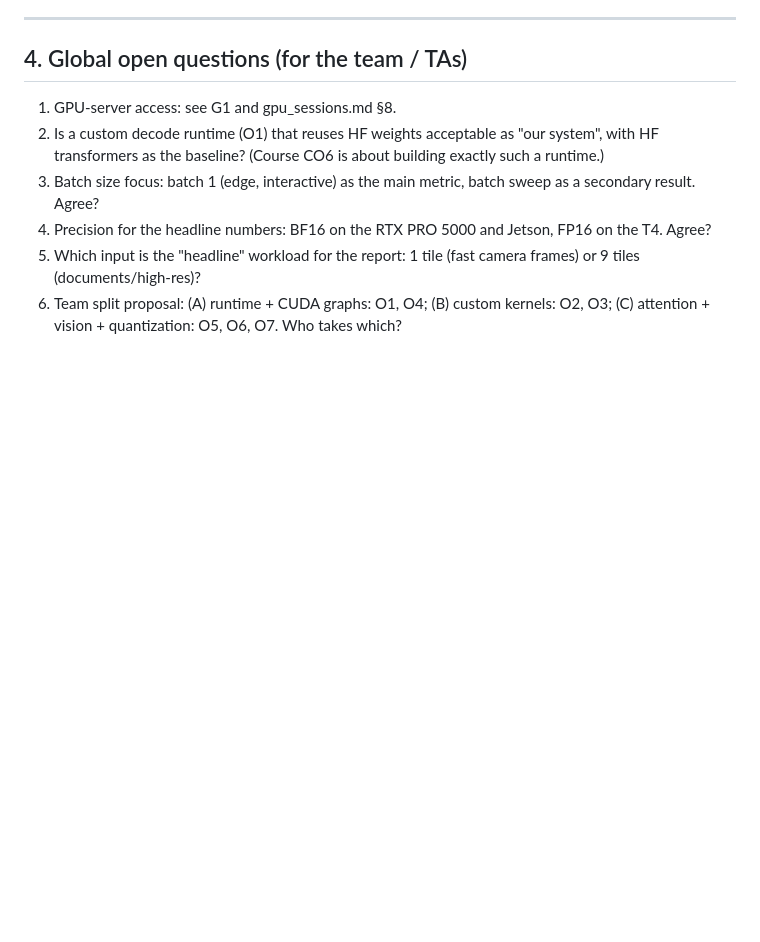
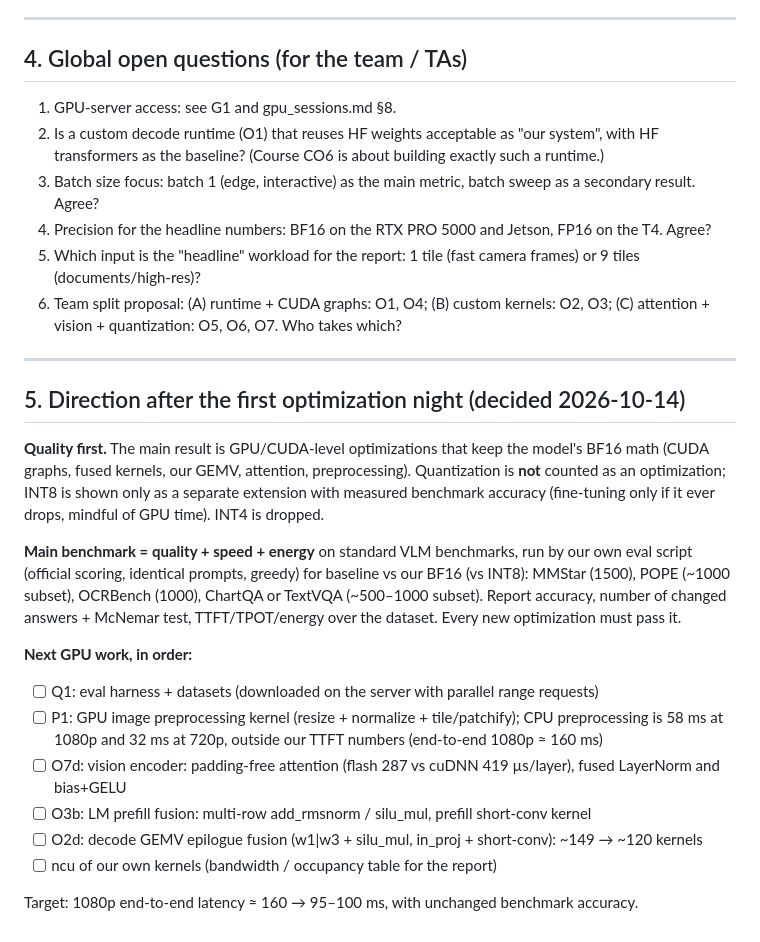
Before and after one commit to jainilbavishi24/LFM2.5-VL-Optimization, a Markdown page: docs/notes/optimization_plan.md, the part around the change. Rendered like a GitHub page; blank space fills up the shorter version.

Commit message:
Plan: quality-first direction (no quantization as main result), standard VLM benchmark eval, next GPU work (GPU preprocessing, vision/prefill fusion, GEMV epilogues)

```diff
--- a/docs/notes/optimization_plan.md
+++ b/docs/notes/optimization_plan.md
@@ -293,3 +293,21 @@ Full plan, rules, timings and failure playbook: [gpu_sessions.md](gpu_sessions.m
 4. Precision for the headline numbers: BF16 on the RTX PRO 5000 and Jetson, FP16 on the T4. Agree?
 5. Which input is the "headline" workload for the report: 1 tile (fast camera frames) or 9 tiles (documents/high-res)?
 6. Team split proposal: (A) runtime + CUDA graphs: O1, O4; (B) custom kernels: O2, O3; (C) attention + vision + quantization: O5, O6, O7. Who takes which?
+
+---
+
+## 5. Direction after the first optimization night (decided 2026-10-14)
+
+**Quality first.** The main result is GPU/CUDA-level optimizations that keep the model's BF16 math (CUDA graphs, fused kernels, our GEMV, attention, preprocessing). Quantization is **not** counted as an optimization; INT8 is shown only as a separate extension with measured benchmark accuracy (fine-tuning only if it ever drops, mindful of GPU time). INT4 is dropped.
+
+**Main benchmark = quality + speed + energy** on standard VLM benchmarks, run by our own eval script (official scoring, identical prompts, greedy) for baseline vs our BF16 (vs INT8): MMStar (1500), POPE (~1000 subset), OCRBench (1000), ChartQA or TextVQA (~500–1000 subset). Report accuracy, number of changed answers + McNemar test, TTFT/TPOT/energy over the dataset. Every new optimization must pass it.
+
+**Next GPU work, in order:**
+- [ ] Q1: eval harness + datasets (downloaded on the server with parallel range requests)
+- [ ] P1: GPU image preprocessing kernel (resize + normalize + tile/patchify); CPU preprocessing is 58 ms at 1080p and 32 ms at 720p, outside our TTFT numbers (end-to-end 1080p ≈ 160 ms)
+- [ ] O7d: vision encoder: padding-free attention (flash 287 vs cuDNN 419 µs/layer), fused LayerNorm and bias+GELU
+- [ ] O3b: LM prefill fusion: multi-row add_rmsnorm / silu_mul, prefill short-conv kernel
+- [ ] O2d: decode GEMV epilogue fusion (w1|w3 + silu_mul, in_proj + short-conv): ~149 → ~120 kernels
+- [ ] ncu of our own kernels (bandwidth / occupancy table for the report)
+
+Target: 1080p end-to-end latency ≈ 160 → 95–100 ms, with unchanged benchmark accuracy.
```
